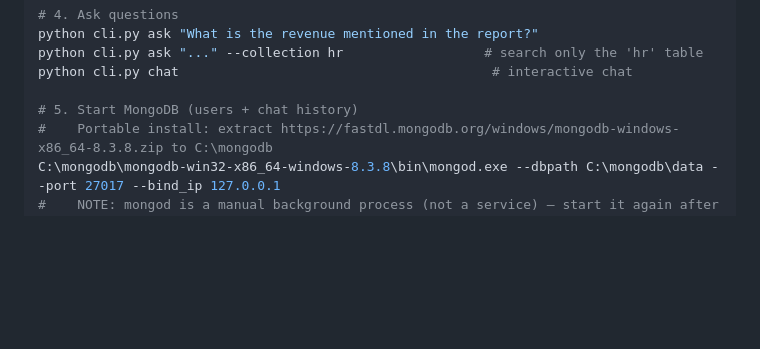
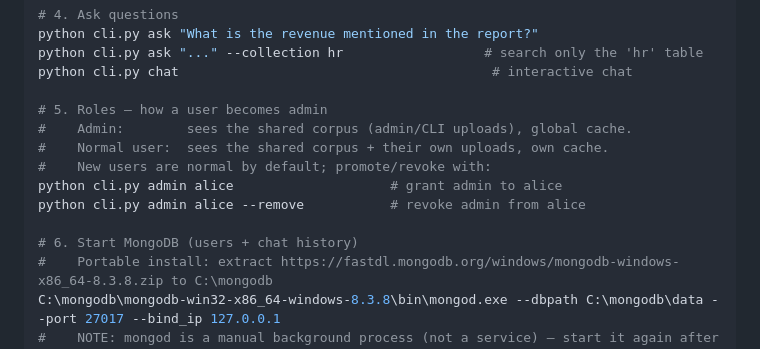
Before and after one commit to ranganadh8599/Agentic_RAG, a Markdown page: README.md, the part around the change. Drawn GitHub-style; blank space fills up the shorter version.

Commit message:
docs: add 'how a user becomes admin' to README quick-start
Promote with 'cli.py admin <username>', revoke with '--remove'. Clarifies
admin vs normal-user visibility + cache in the setup steps.

```diff
--- a/README.md
+++ b/README.md
@@ -259,7 +259,14 @@ python cli.py ask "What is the revenue mentioned in the report?"
 python cli.py ask "..." --collection hr                  # search only the 'hr' table
 python cli.py chat                                        # interactive chat
 
-# 5. Start MongoDB (users + chat history)
+# 5. Roles — how a user becomes admin
+#    Admin:        sees the shared corpus (admin/CLI uploads), global cache.
+#    Normal user:  sees the shared corpus + their own uploads, own cache.
+#    New users are normal by default; promote/revoke with:
+python cli.py admin alice                    # grant admin to alice
+python cli.py admin alice --remove           # revoke admin from alice
+
+# 6. Start MongoDB (users + chat history)
 #    Portable install: extract https://fastdl.mongodb.org/windows/mongodb-windows-x86_64-8.3.8.zip to C:\mongodb
 C:\mongodb\mongodb-win32-x86_64-windows-8.3.8\bin\mongod.exe --dbpath C:\mongodb\data --port 27017 --bind_ip 127.0.0.1
 #    NOTE: mongod is a manual background process (not a service) — start it again after a reboot.
```
